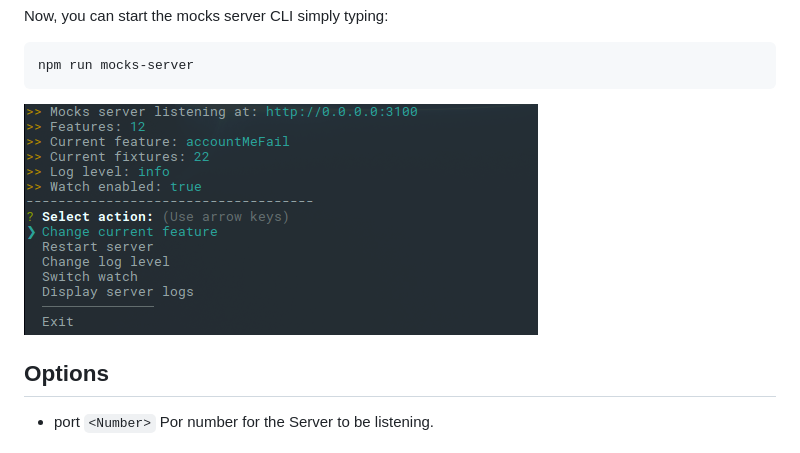
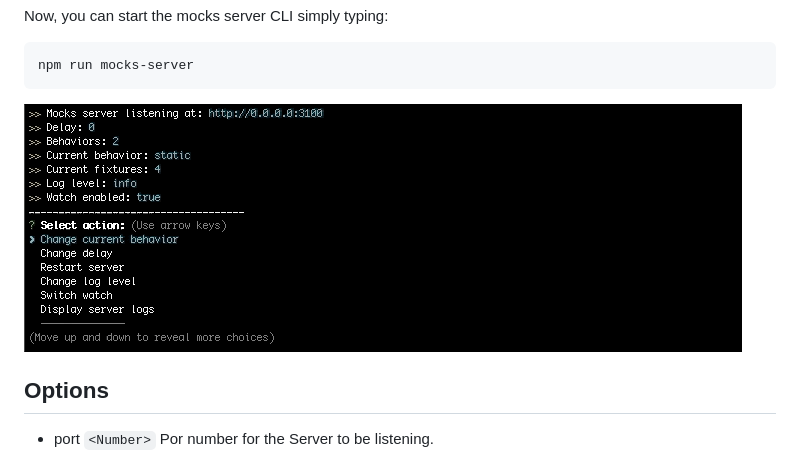
Before and after one commit to mocks-server/main, a Markdown page: README.md, the part around the change. Rendered like a GitHub page; pictures changed too: assets/cli_animation.gif (added), assets/cli_home.png (deleted).

Commit message:
Add animated gif to doc

````diff
--- a/README.md
+++ b/README.md
@@ -52,7 +52,7 @@ Now, you can start the mocks server CLI simply typing:
 npm run mocks-server
 ```
 
-![cli-home](./assets/cli_home.png)
+![cli-home](./assets/cli_animation.gif)
 
 ## Options
 
````
